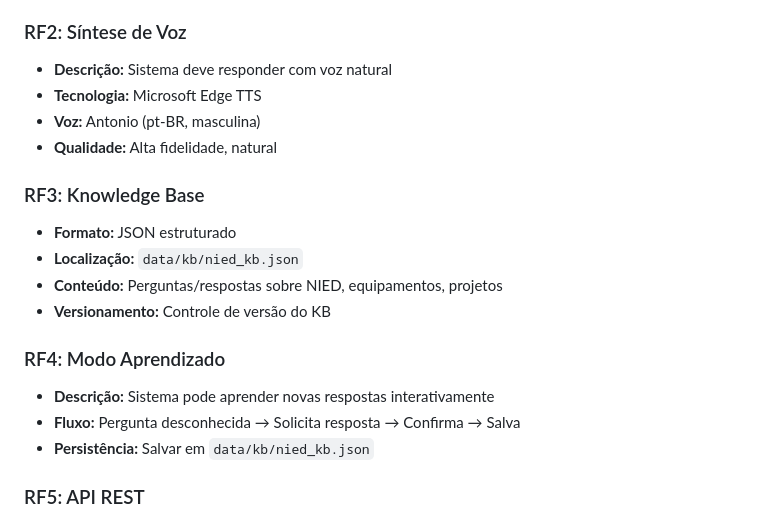
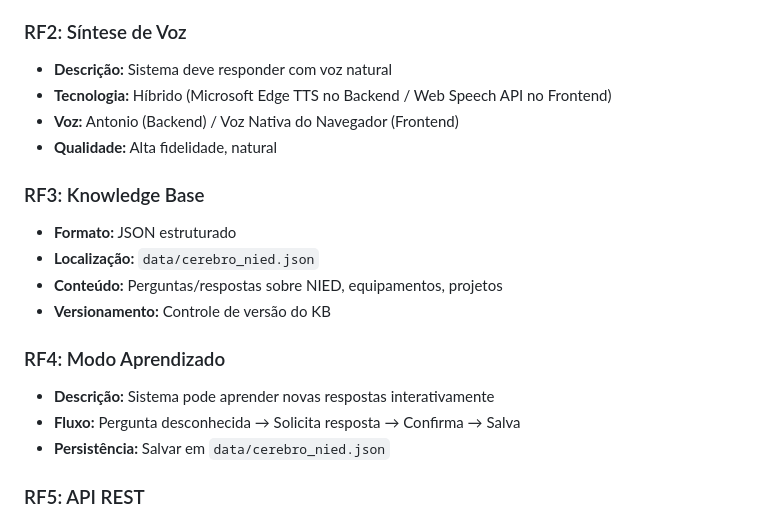
Before and after one commit to amadomaker/IA-JOSE, a Markdown page: docs/SPEC.md, the part around the change. Drawn GitHub-style.

Commit message:
docs: Atualiza caminhos do KB e status da Etapa 3 em SPEC, ROADMAP e KB_FORMAT

```diff
--- a/docs/SPEC.md
+++ b/docs/SPEC.md
@@ -72,20 +72,20 @@ J.O.S.E (Jovem Orientador de Soluções Educacionais) é um assistente virtual i
 
 ### RF2: Síntese de Voz
 - **Descrição:** Sistema deve responder com voz natural
-- **Tecnologia:** Microsoft Edge TTS
-- **Voz:** Antonio (pt-BR, masculina)
+- **Tecnologia:** Híbrido (Microsoft Edge TTS no Backend / Web Speech API no Frontend)
+- **Voz:** Antonio (Backend) / Voz Nativa do Navegador (Frontend)
 - **Qualidade:** Alta fidelidade, natural
 
 ### RF3: Knowledge Base
 - **Formato:** JSON estruturado
-- **Localização:** `data/kb/nied_kb.json`
+- **Localização:** `data/cerebro_nied.json`
 - **Conteúdo:** Perguntas/respostas sobre NIED, equipamentos, projetos
 - **Versionamento:** Controle de versão do KB
 
 ### RF4: Modo Aprendizado
 - **Descrição:** Sistema pode aprender novas respostas interativamente
 - **Fluxo:** Pergunta desconhecida → Solicita resposta → Confirma → Salva
-- **Persistência:** Salvar em `data/kb/nied_kb.json`
+- **Persistência:** Salvar em `data/cerebro_nied.json`
 
 ### RF5: API REST
 - **Tecnologia:** FastAPI
```
Also changed, not shown: docs/KB_FORMAT.md (+4 -4 lines), docs/ROADMAP.md (+3 -3 lines).
